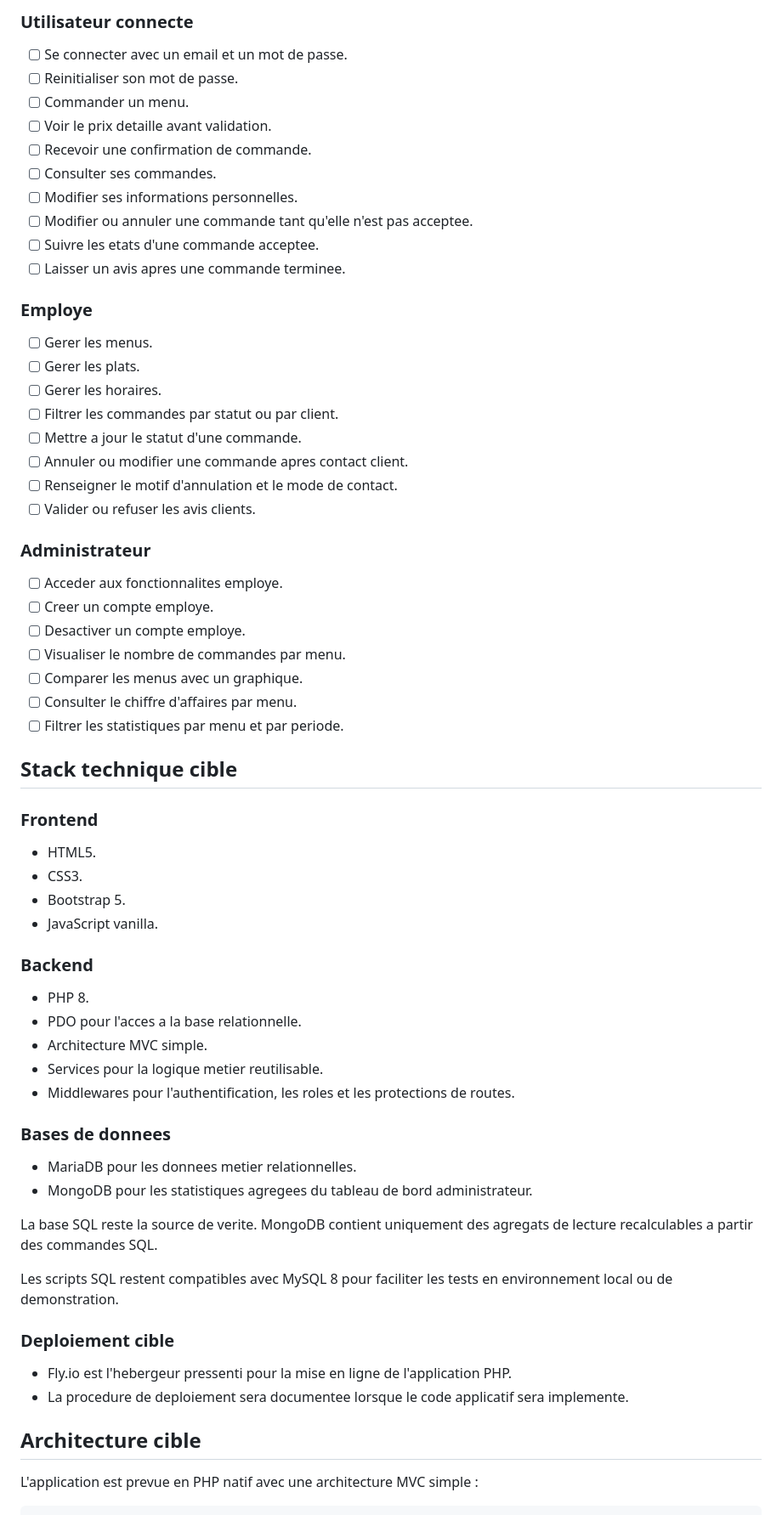
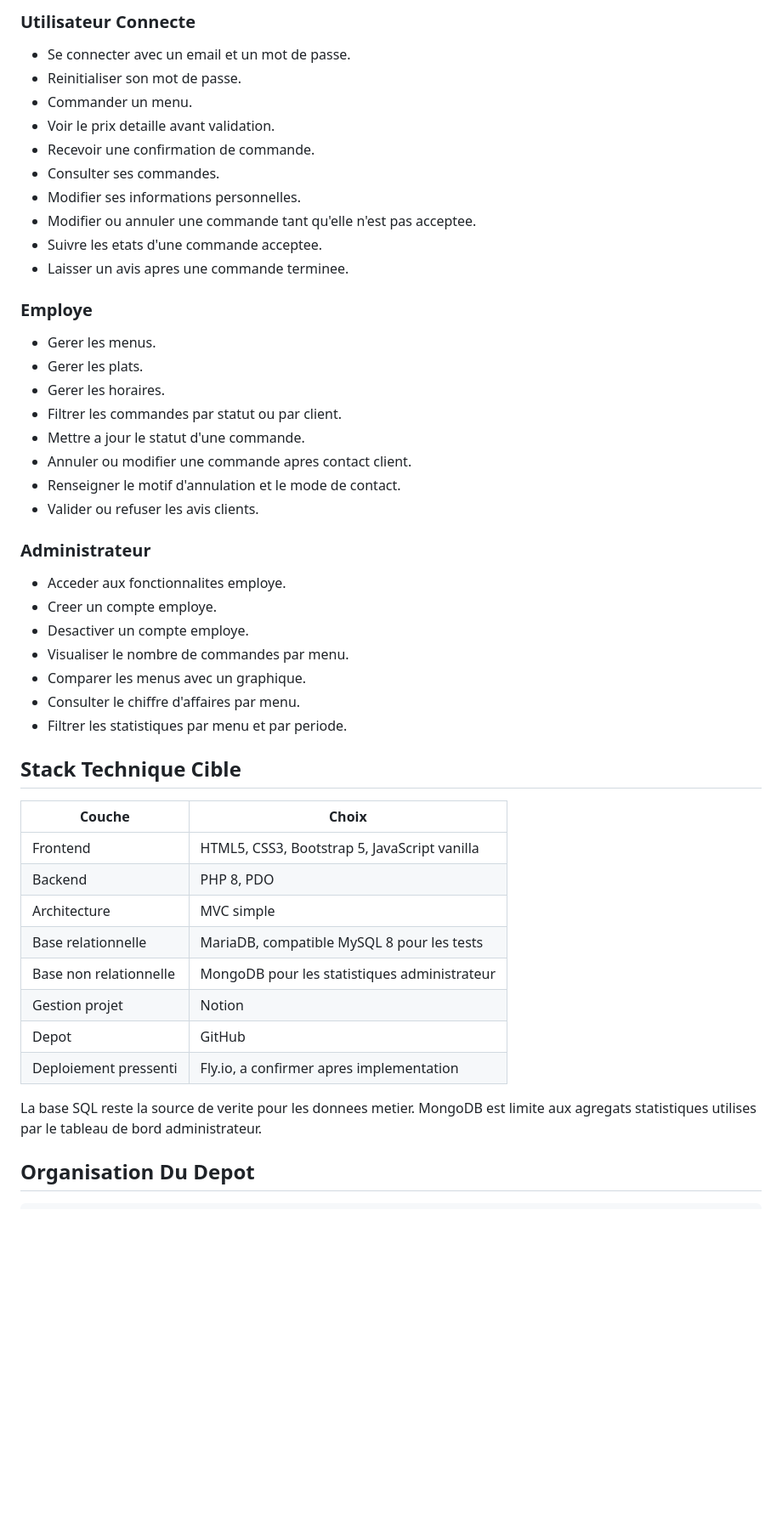
Before and after one commit to elscribe/Github-vite-et-gourmand, a Markdown page: README.md, the part around one of its changes. Shown at 85% size. Drawn GitHub-style; blank space fills up the shorter version.

Commit message:
docs: rewrite global readme

````diff
--- a/README.md
+++ b/README.md
@@ -77,74 +64,54 @@ code applicatif.
 
-### Utilisateur connecte
+### Utilisateur Connecte
 
-- [ ] Se connecter avec un email et un mot de passe.
-- [ ] Reinitialiser son mot de passe.
-- [ ] Commander un menu.
-- [ ] Voir le prix detaille avant validation.
-- [ ] Recevoir une confirmation de commande.
-- [ ] Consulter ses commandes.
-- [ ] Modifier ses informations personnelles.
-- [ ] Modifier ou annuler une commande tant qu'elle n'est pas acceptee.
-- [ ] Suivre les etats d'une commande acceptee.
-- [ ] Laisser un avis apres une commande terminee.
+- Se connecter avec un email et un mot de passe.
+- Reinitialiser son mot de passe.
+- Commander un menu.
+- Voir le prix detaille avant validation.
+- Recevoir une confirmation de commande.
+- Consulter ses commandes.
+- Modifier ses informations personnelles.
+- Modifier ou annuler une commande tant qu'elle n'est pas acceptee.
+- Suivre les etats d'une commande acceptee.
+- Laisser un avis apres une commande terminee.
 
 ### Employe
 
-- [ ] Gerer les menus.
-- [ ] Gerer les plats.
-- [ ] Gerer les horaires.
-- [ ] Filtrer les commandes par statut ou par client.
-- [ ] Mettre a jour le statut d'une commande.
-- [ ] Annuler ou modifier une commande apres contact client.
-- [ ] Renseigner le motif d'annulation et le mode de contact.
-- [ ] Valider ou refuser les avis clients.
+- Gerer les menus.
+- Gerer les plats.
+- Gerer les horaires.
+- Filtrer les commandes par statut ou par client.
+- Mettre a jour le statut d'une commande.
+- Annuler ou modifier une commande apres contact client.
+- Renseigner le motif d'annulation et le mode de contact.
+- Valider ou refuser les avis clients.
 
 ### Administrateur
 
-- [ ] Acceder aux fonctionnalites employe.
-- [ ] Creer un compte employe.
-- [ ] Desactiver un compte employe.
-- [ ] Visualiser le nombre de commandes par menu.
-- [ ] Comparer les menus avec un graphique.
-- [ ] Consulter le chiffre d'affaires par menu.
-- [ ] Filtrer les statistiques par menu et par periode.
+- Acceder aux fonctionnalites employe.
+- Creer un compte employe.
+- Desactiver un compte employe.
+- Visualiser le nombre de commandes par menu.
+- Comparer les menus avec un graphique.
+- Consulter le chiffre d'affaires par menu.
+- Filtrer les statistiques par menu et par periode.
 
-## Stack technique cible
+## Stack Technique Cible
 
-### Frontend
+| Couche | Choix |
+| --- | --- |
+| Frontend | HTML5, CSS3, Bootstrap 5, JavaScript vanilla |
+| Backend | PHP 8, PDO |
+| Architecture | MVC simple |
+| Base relationnelle | MariaDB, compatible MySQL 8 pour les tests |
+| Base non relationnelle | MongoDB pour les statistiques administrateur |
+| Gestion projet | Notion |
+| Depot | GitHub |
+| Deploiement pressenti | Fly.io, a confirmer apres implementation |
 
-- HTML5.
-- CSS3.
-- Bootstrap 5.
-- JavaScript vanilla.
+La base SQL reste la source de verite pour les donnees metier. MongoDB est
+limite aux agregats statistiques utilises par le tableau de bord administrateur.
 
-### Backend
-
-- PHP 8.
-- PDO pour l'acces a la base relationnelle.
-- Architecture MVC simple.
-- Services pour la logique metier reutilisable.
-- Middlewares pour l'authentification, les roles et les protections de routes.
-
-### Bases de donnees
-
-- MariaDB pour les donnees metier relationnelles.
-- MongoDB pour les statistiques agregees du tableau de bord administrateur.
-
-La base SQL reste la source de verite. MongoDB contient uniquement des agregats
-de lecture recalculables a partir des commandes SQL.
-
-Les scripts SQL restent compatibles avec MySQL 8 pour faciliter les tests en
-environnement local ou de demonstration.
-
-### Deploiement cible
-
-- Fly.io est l'hebergeur pressenti pour la mise en ligne de l'application PHP.
-- La procedure de deploiement sera documentee lorsque le code applicatif sera
-  implemente.
-
-## Architecture cible
-
-L'application est prevue en PHP natif avec une architecture MVC simple :
+## Organisation Du Depot
 
 ```text
````
Also changed, not shown: other parts of README.md (+128 -140 lines).
